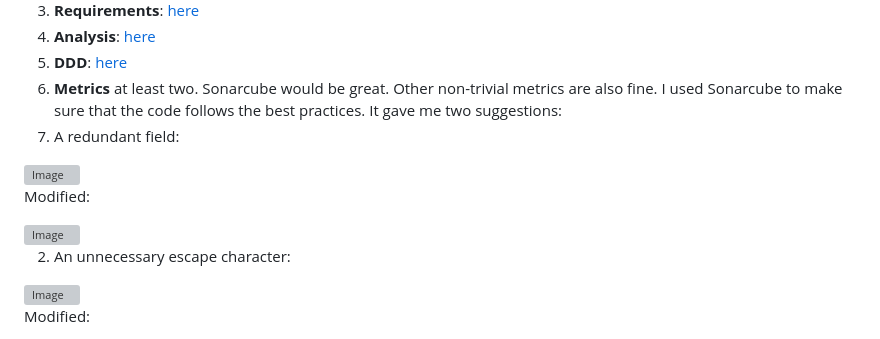
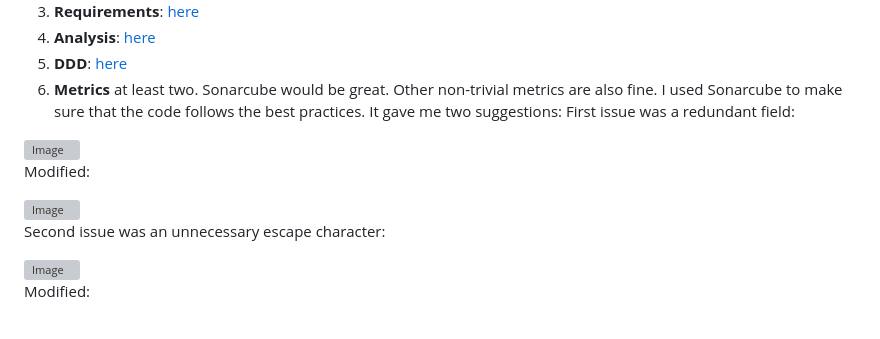
Before and after one commit to beksinska/cv_improvement_tool, a Markdown page: README.md, the part around the change. GitHub-like rendering; grey boxes are pictures that could not be loaded.

```diff
--- a/README.md
+++ b/README.md
@@ -17,7 +17,7 @@
 5. **DDD**: [here](https://github.com/beksinska/cv_improvement_tool/tree/main/software_engineering_tasks/ddd)
 6. **Metrics** at least two. Sonarcube would be great. Other non-trivial metrics are also fine.
 I used Sonarcube to make sure that the code follows the best practices. It gave me two suggestions:
-1. A redundant field:
+First issue was a redundant field:
 
 <img width="397" alt="Image" src="https://github.com/user-attachments/assets/b768d5e1-c4c8-4eba-94f1-d8189c8e0bd6" />
 
@@ -25,7 +25,7 @@ Modified:
 
 <img width="354" alt="Image" src="https://github.com/user-attachments/assets/75adc8a5-7306-4d94-b37a-048860fe8e03" />
 
-2. An unnecessary escape character:
+Second issue was an unnecessary escape character:
 
 <img width="795" alt="Image" src="https://github.com/user-attachments/assets/dff0f610-2988-4cdb-b526-193d41074d12" />
 
```
